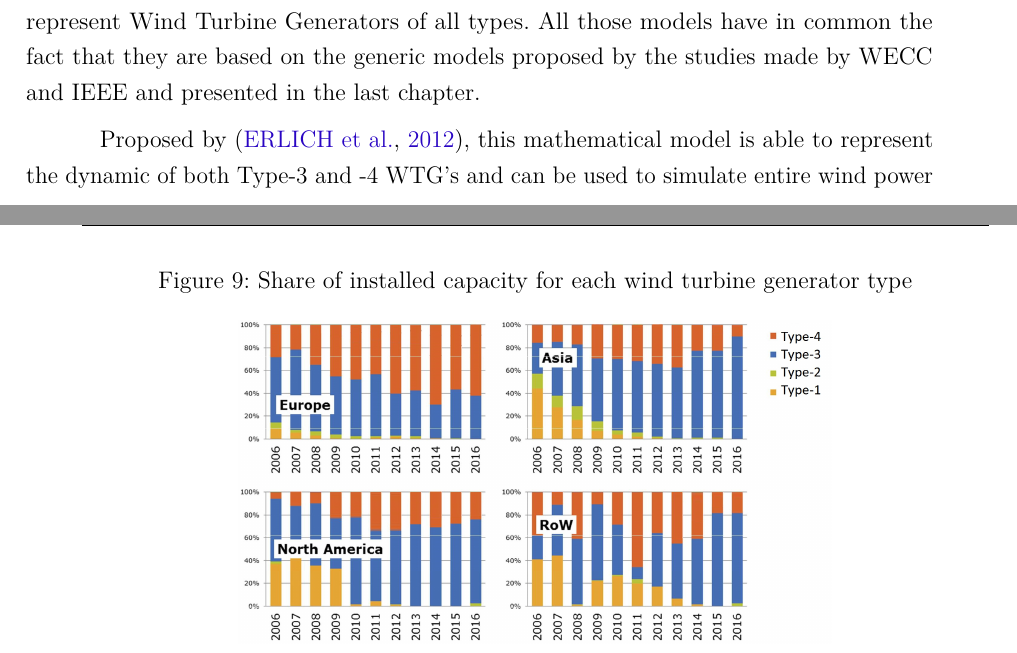
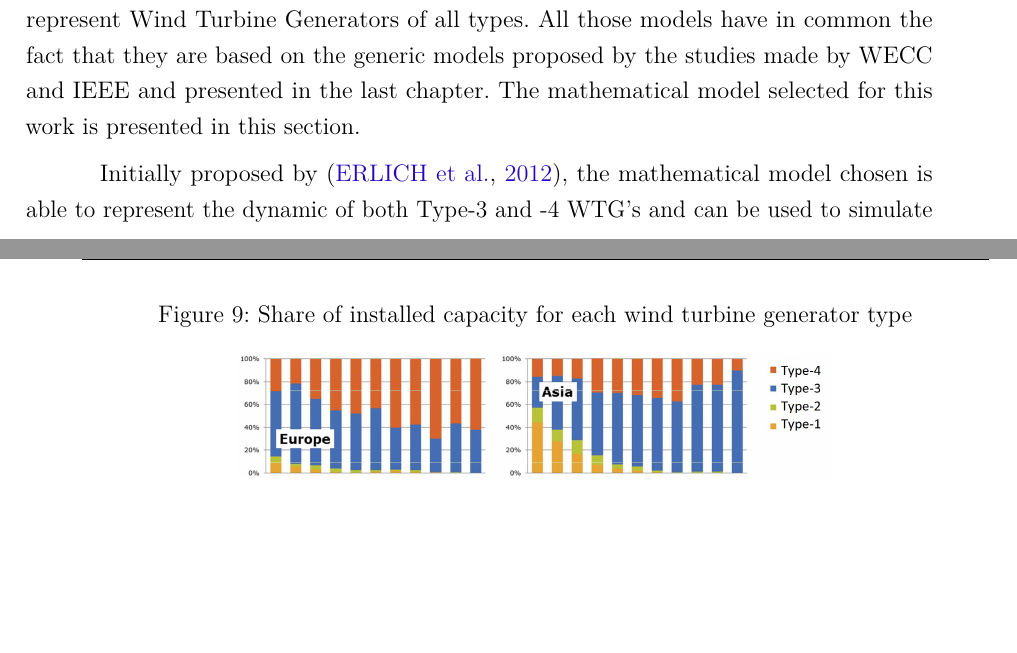
Before and after one commit to gnegrelli/dissertation, a LaTeX thesis (USPSC-v2/USPSC-modelo-seg.tex, which reads USPSC-v2/USPSC-Cap2-Desenvolvimento.tex): two parts of pages 20 and 21 of 36, joined at a grey line, cut so that both start at the same text, the shorter picture padded with empty space. The pictures show the PDF file USPSC-v2/USPSC-modelo-seg.pdf that the author committed with the source.

Commit message:
Write linking phrase on 2.2

```diff
--- a/USPSC-v2/USPSC-Cap2-Desenvolvimento.tex
+++ b/USPSC-v2/USPSC-Cap2-Desenvolvimento.tex
@@ -81,9 +81,9 @@ Figure \ref{fig: WindShare} shows the evolution of share in installed capacity o
 
 \section{Model of Wind Turbine Generator Selected}
 
-Many mathematical models were developed during the last years that are able to represent Wind Turbine Generators of all types. All those models have in common the fact that they are based on the generic models proposed by the studies made by WECC and IEEE and presented in the last chapter.
+Many mathematical models were developed during the last years that are able to represent Wind Turbine Generators of all types. All those models have in common the fact that they are based on the generic models proposed by the studies made by WECC and IEEE and presented in the last chapter. The mathematical model selected for this work is presented in this section.
 
-Proposed by \cite{Erlich2012}, this mathematical model is able to represent the dynamic of both Type-3 and -4 WTG's and can be used to simulate entire wind power plants. In this model, a Thevenin equivalent circuit is connected to grid with a controlled voltage source, as depicted in Figure \ref{fig: ErlMod}.
+Initially proposed by \cite{Erlich2012}, the mathematical model chosen is able to represent the dynamic of both Type-3 and -4 WTG's and can be used to simulate entire wind power plants. In this model, a Thevenin equivalent circuit is connected to grid with a controlled voltage source, as depicted in Figure \ref{fig: ErlMod}.
 
 \begin{figure}[h]
 	\caption{Type-3 WTG model proposed by Erlich}
```
Also changed, not shown: USPSC-v2/USPSC-modelo-seg.pdf, 3 other files.
